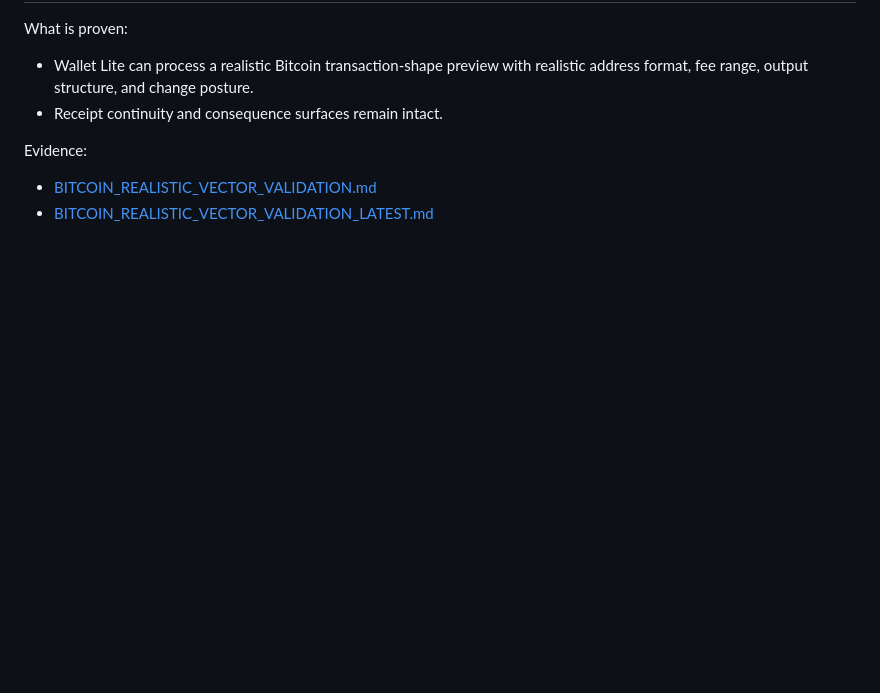
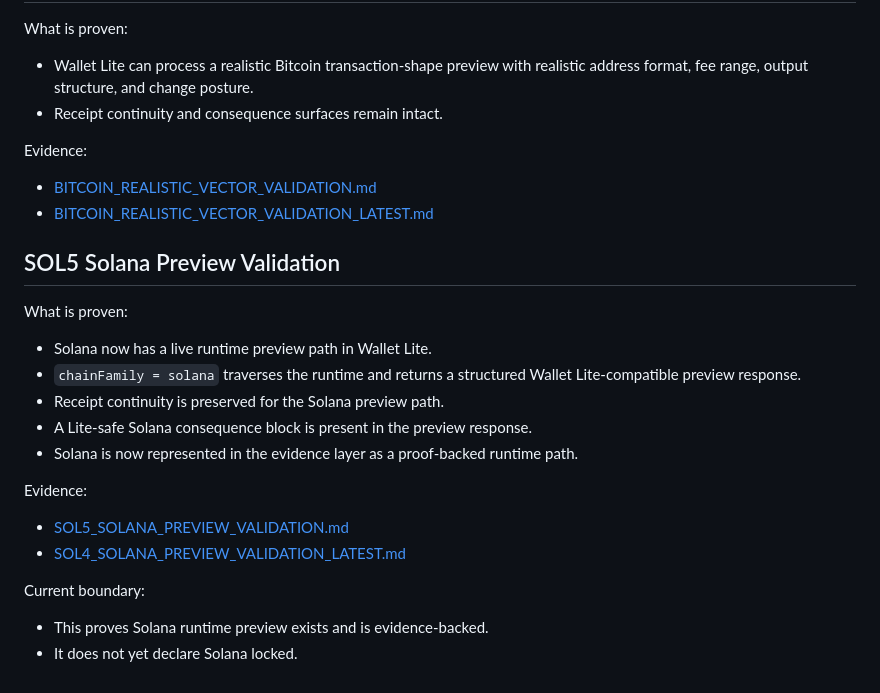
Before and after one commit to VerifywithAION/aion-guard-lite, a Markdown page: docs/evidence/WHAT_HAS_BEEN_PROVEN.md, the part around the change. GitHub-like rendering; blank space fills up the shorter version.

Commit message:
proof(wallet-lite): surface SOL5 solana preview in evidence layer

```diff
--- a/docs/evidence/WHAT_HAS_BEEN_PROVEN.md
+++ b/docs/evidence/WHAT_HAS_BEEN_PROVEN.md
@@ -386,3 +386,20 @@ What is proven:
 Evidence:
 - [BITCOIN_REALISTIC_VECTOR_VALIDATION.md](validation/BITCOIN_REALISTIC_VECTOR_VALIDATION.md)
 - [BITCOIN_REALISTIC_VECTOR_VALIDATION_LATEST.md](validation/BITCOIN_REALISTIC_VECTOR_VALIDATION_LATEST.md)
+
+## SOL5 Solana Preview Validation
+
+What is proven:
+- Solana now has a live runtime preview path in Wallet Lite.
+- `chainFamily = solana` traverses the runtime and returns a structured Wallet Lite-compatible preview response.
+- Receipt continuity is preserved for the Solana preview path.
+- A Lite-safe Solana consequence block is present in the preview response.
+- Solana is now represented in the evidence layer as a proof-backed runtime path.
+
+Evidence:
+- [SOL5_SOLANA_PREVIEW_VALIDATION.md](validation/SOL5_SOLANA_PREVIEW_VALIDATION.md)
+- [SOL4_SOLANA_PREVIEW_VALIDATION_LATEST.md](validation/SOL4_SOLANA_PREVIEW_VALIDATION_LATEST.md)
+
+Current boundary:
+- This proves Solana runtime preview exists and is evidence-backed.
+- It does not yet declare Solana locked.
```
Also changed, not shown: docs/evidence/EVIDENCE_INDEX.md (+3 -0 lines), 1 other file.
